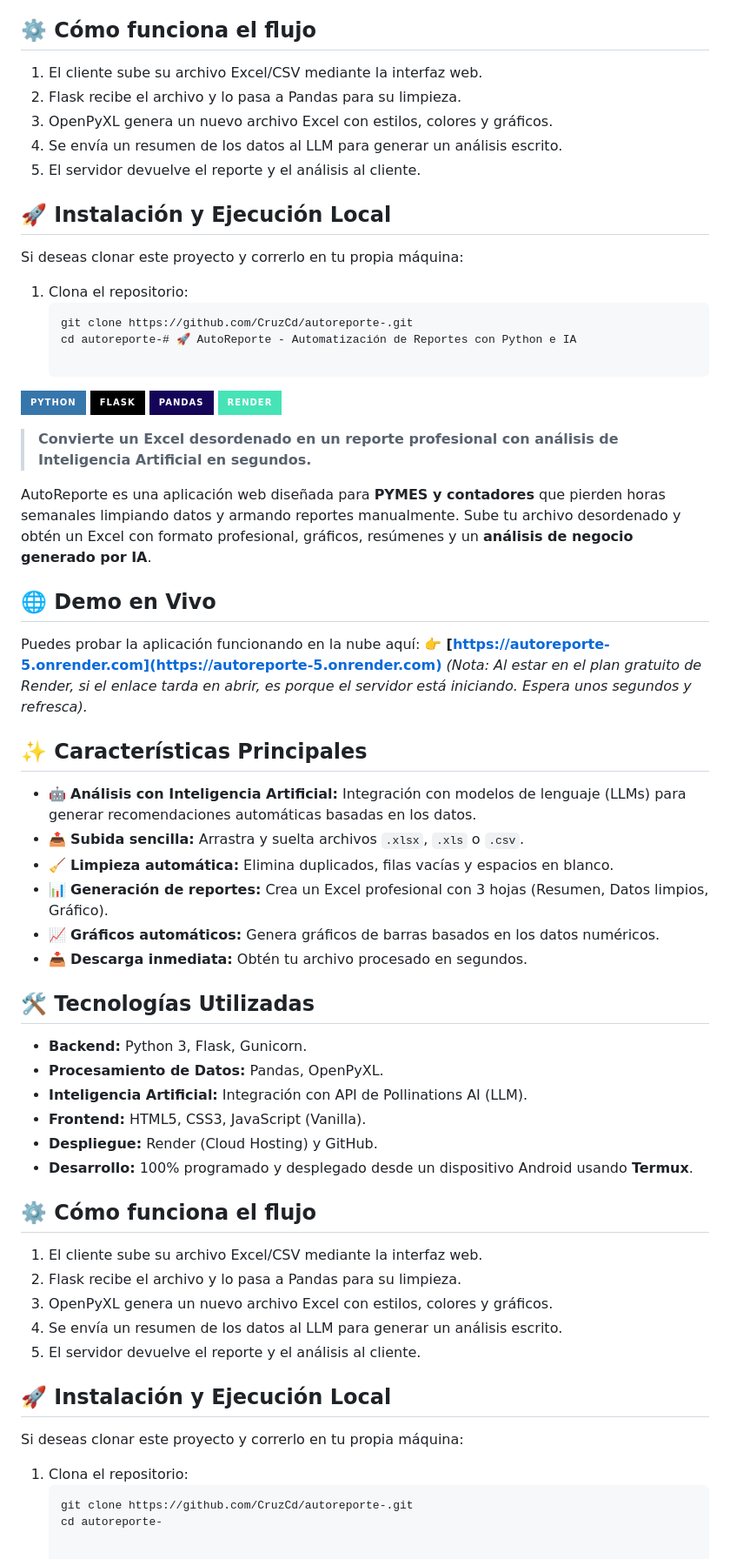
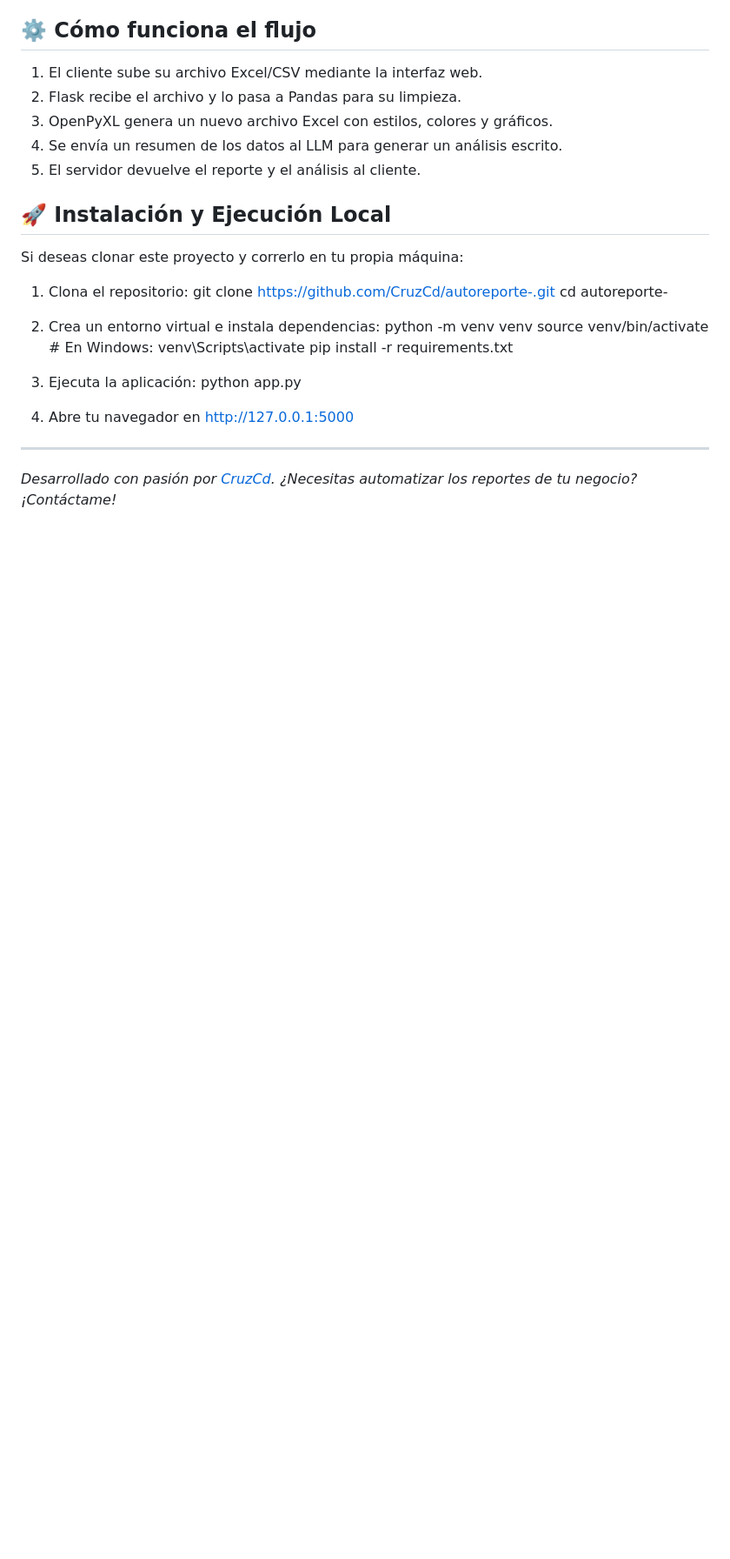
Before and after one commit to CruzCd/autoreporte-, a Markdown page: README.md, the part around one of its changes. Shown at 87% size. Rendered like a GitHub page; badges without logos; blank space fills up the shorter version.

Commit message:
Limpiando y reescribiendo README con cat

````diff
--- a/README.md
+++ b/README.md
@@ -42,51 +41,18 @@ Puedes probar la aplicación funcionando en la nube aquí:
 Si deseas clonar este proyecto y correrlo en tu propia máquina:
 
 1. Clona el repositorio:
-   ```bash
-   git clone https://github.com/CruzCd/autoreporte-.git
-   cd autoreporte-# 🚀 AutoReporte - Automatización de Reportes con Python e IA
-
-![Python](https://img.shields.io/badge/Python-3776AB?style=for-the-badge&logo=python&logoColor=white)
-![Flask](https://img.shields.io/badge/Flask-000000?style=for-the-badge&logo=flask&logoColor=white)
-![Pandas](https://img.shields.io/badge/Pandas-150458?style=for-the-badge&logo=pandas&logoColor=white)
-![Render](https://img.shields.io/badge/Render-46E3B7?style=for-the-badge&logo=render&logoColor=white)
-
-> **Convierte un Excel desordenado en un reporte profesional con análisis de Inteligencia Artificial en segundos.**
-
-AutoReporte es una aplicación web diseñada para **PYMES y contadores** que pierden horas semanales limpiando datos y armando reportes manualmente. Sube tu archivo desordenado y obtén un Excel con formato profesional, gráficos, resúmenes y un **análisis de negocio generado por IA**.
-
-## 🌐 Demo en Vivo
-Puedes probar la aplicación funcionando en la nube aquí:
-👉 **[https://autoreporte-5.onrender.com](https://autoreporte-5.onrender.com)**
-*(Nota: Al estar en el plan gratuito de Render, si el enlace tarda en abrir, es porque el servidor está iniciando. Espera unos segundos y refresca).*
-
-## ✨ Características Principales
-- 🤖 **Análisis con Inteligencia Artificial:** Integración con modelos de lenguaje (LLMs) para generar recomendaciones automáticas basadas en los datos.
-- 📤 **Subida sencilla:** Arrastra y suelta archivos `.xlsx`, `.xls` o `.csv`.
-- 🧹 **Limpieza automática:** Elimina duplicados, filas vacías y espacios en blanco.
-- 📊 **Generación de reportes:** Crea un Excel profesional con 3 hojas (Resumen, Datos limpios, Gráfico).
-- 📈 **Gráficos automáticos:** Genera gráficos de barras basados en los datos numéricos.
-- 📥 **Descarga inmediata:** Obtén tu archivo procesado en segundos.
-
-## 🛠️ Tecnologías Utilizadas
-*   **Backend:** Python 3, Flask, Gunicorn.
-*   **Procesamiento de Datos:** Pandas, OpenPyXL.
-*   **Inteligencia Artificial:** Integración con API de Pollinations AI (LLM).
-*   **Frontend:** HTML5, CSS3, JavaScript (Vanilla).
-*   **Despliegue:** Render (Cloud Hosting) y GitHub.
-*   **Desarrollo:** 100% programado y desplegado desde un dispositivo Android usando **Termux**.
-
-## ⚙️ Cómo funciona el flujo
-1. El cliente sube su archivo Excel/CSV mediante la interfaz web.
-2. Flask recibe el archivo y lo pasa a Pandas para su limpieza.
-3. OpenPyXL genera un nuevo archivo Excel con estilos, colores y gráficos.
-4. Se envía un resumen de los datos al LLM para generar un análisis escrito.
-5. El servidor devuelve el reporte y el análisis al cliente.
-
-## 🚀 Instalación y Ejecución Local
-Si deseas clonar este proyecto y correrlo en tu propia máquina:
-
-1. Clona el repositorio:
-   ```bash
    git clone https://github.com/CruzCd/autoreporte-.git
    cd autoreporte-
+
+2. Crea un entorno virtual e instala dependencias:
+   python -m venv venv
+   source venv/bin/activate  # En Windows: venv\Scripts\activate
+   pip install -r requirements.txt
+
+3. Ejecuta la aplicación:
+   python app.py
+
+4. Abre tu navegador en http://127.0.0.1:5000
+
+---
+*Desarrollado con pasión por [CruzCd](https://github.com/CruzCd). ¿Necesitas automatizar los reportes de tu negocio? ¡Contáctame!*
````
Also changed, not shown: other parts of README.md (+1 -2 lines).
